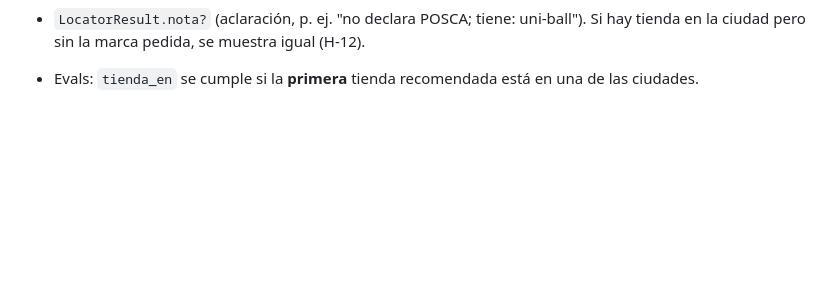
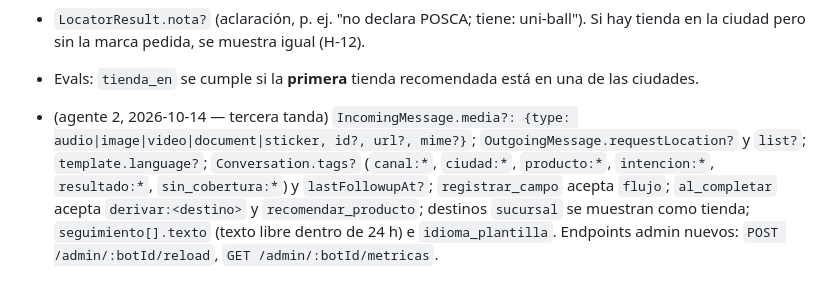
Before and after one commit to boostsolutionsec-byte/Chatbots, a Markdown page: docs/CONTRATO.md, the part around the change. Drawn GitHub-style; blank space fills up the shorter version.

```diff
--- a/docs/CONTRATO.md
+++ b/docs/CONTRATO.md
@@ -128,3 +128,7 @@ El runner de evals (`framework`) debe dar una nota por eval y un resumen en `rep
   `localizador.filtro_producto` se acepta (el filtro por `marcas` está siempre activo cuando se pide un producto que coincide con una marca).
 - `LocatorResult.nota?` (aclaración, p. ej. "no declara POSCA; tiene: uni-ball"). Si hay tienda en la ciudad pero sin la marca pedida, se muestra igual (H-12).
 - Evals: `tienda_en` se cumple si la **primera** tienda recomendada está en una de las ciudades.
+- (agente 2, 2026-10-14 — tercera tanda) `IncomingMessage.media?: {type: audio|image|video|document|sticker, id?, url?, mime?}`; `OutgoingMessage.requestLocation?` y `list?`;
+  `template.language?`; `Conversation.tags?` (`canal:*`, `ciudad:*`, `producto:*`, `intencion:*`, `resultado:*`, `sin_cobertura:*`) y `lastFollowupAt?`;
+  `registrar_campo` acepta `flujo`; `al_completar` acepta `derivar:<destino>` y `recomendar_producto`; destinos `sucursal` se muestran como tienda;
+  `seguimiento[].texto` (texto libre dentro de 24 h) e `idioma_plantilla`. Endpoints admin nuevos: `POST /admin/:botId/reload`, `GET /admin/:botId/metricas`.
```
Also changed, not shown: PENDIENTES.md (+1 -0 lines).
